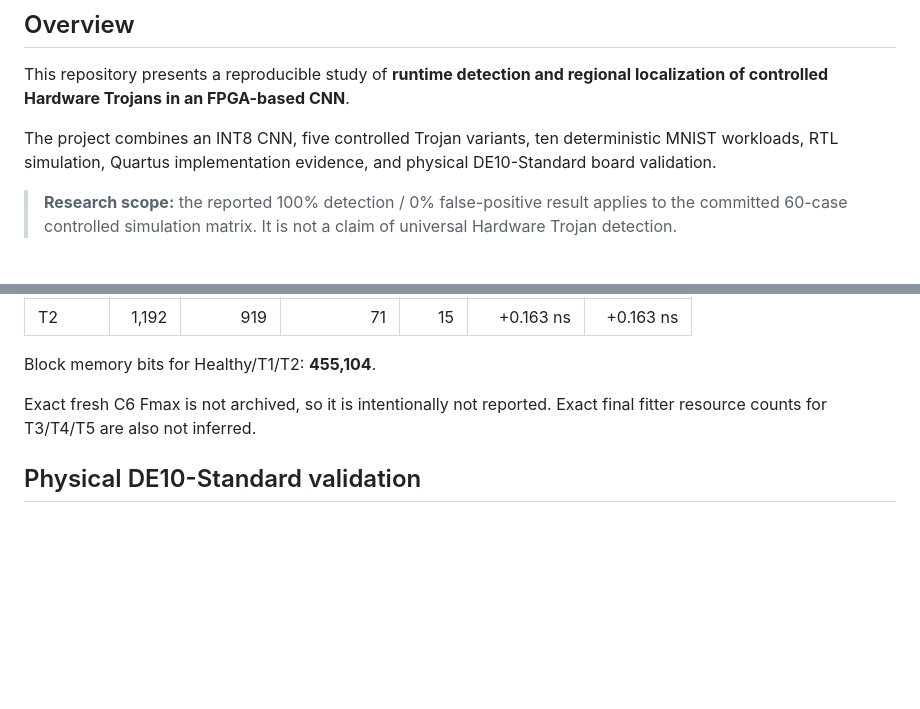
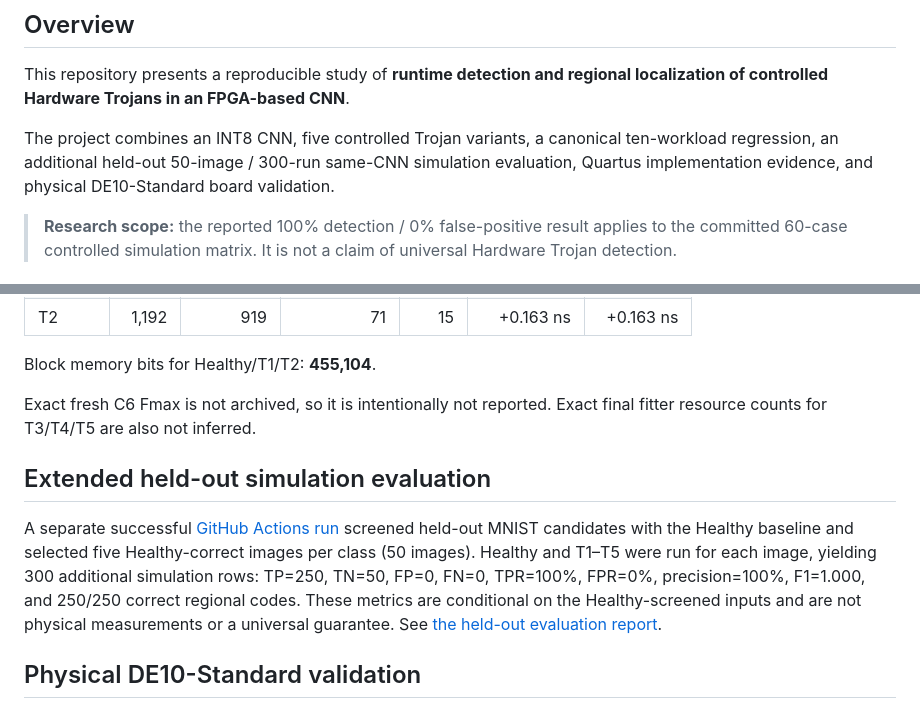
Before and after one commit to RaoneKS/hardware-trojan-fpga-cnn, a Markdown page: README.md, 2 parts joined by grey strips. GitHub-like rendering; blank space fills up the shorter version.

Commit message:
Document extended held-out validation in README

```diff
--- a/README.md
+++ b/README.md
@@ -8,7 +8,7 @@
 
 This repository presents a reproducible study of **runtime detection and regional localization of controlled Hardware Trojans in an FPGA-based CNN**.
 
-The project combines an INT8 CNN, five controlled Trojan variants, ten deterministic MNIST workloads, RTL simulation, Quartus implementation evidence, and physical DE10-Standard board validation.
+The project combines an INT8 CNN, five controlled Trojan variants, a canonical ten-workload regression, an additional held-out 50-image / 300-run same-CNN simulation evaluation, Quartus implementation evidence, and physical DE10-Standard board validation.
 
 > **Research scope:** the reported 100% detection / 0% false-positive result applies to the committed 60-case controlled simulation matrix. It is not a claim of universal Hardware Trojan detection.
 
@@ -97,6 +97,10 @@ Regional localization was correct for all 50 evaluated Trojan rows at the define
 Block memory bits for Healthy/T1/T2: **455,104**.
 
 Exact fresh C6 Fmax is not archived, so it is intentionally not reported. Exact final fitter resource counts for T3/T4/T5 are also not inferred.
+
+## Extended held-out simulation evaluation
+
+A separate successful [GitHub Actions run](https://github.com/RaoneKS/hardware-trojan-fpga-cnn/actions/runs/37684517036) screened held-out MNIST candidates with the Healthy baseline and selected five Healthy-correct images per class (50 images). Healthy and T1–T5 were run for each image, yielding 300 additional simulation rows: TP=250, TN=50, FP=0, FN=0, TPR=100%, FPR=0%, precision=100%, F1=1.000, and 250/250 correct regional codes. These metrics are conditional on the Healthy-screened inputs and are not physical measurements or a universal guarantee. See [the held-out evaluation report](docs/EXTENDED_HELDOUT_RESULTS.md).
 
 ## Physical DE10-Standard validation
 
```
